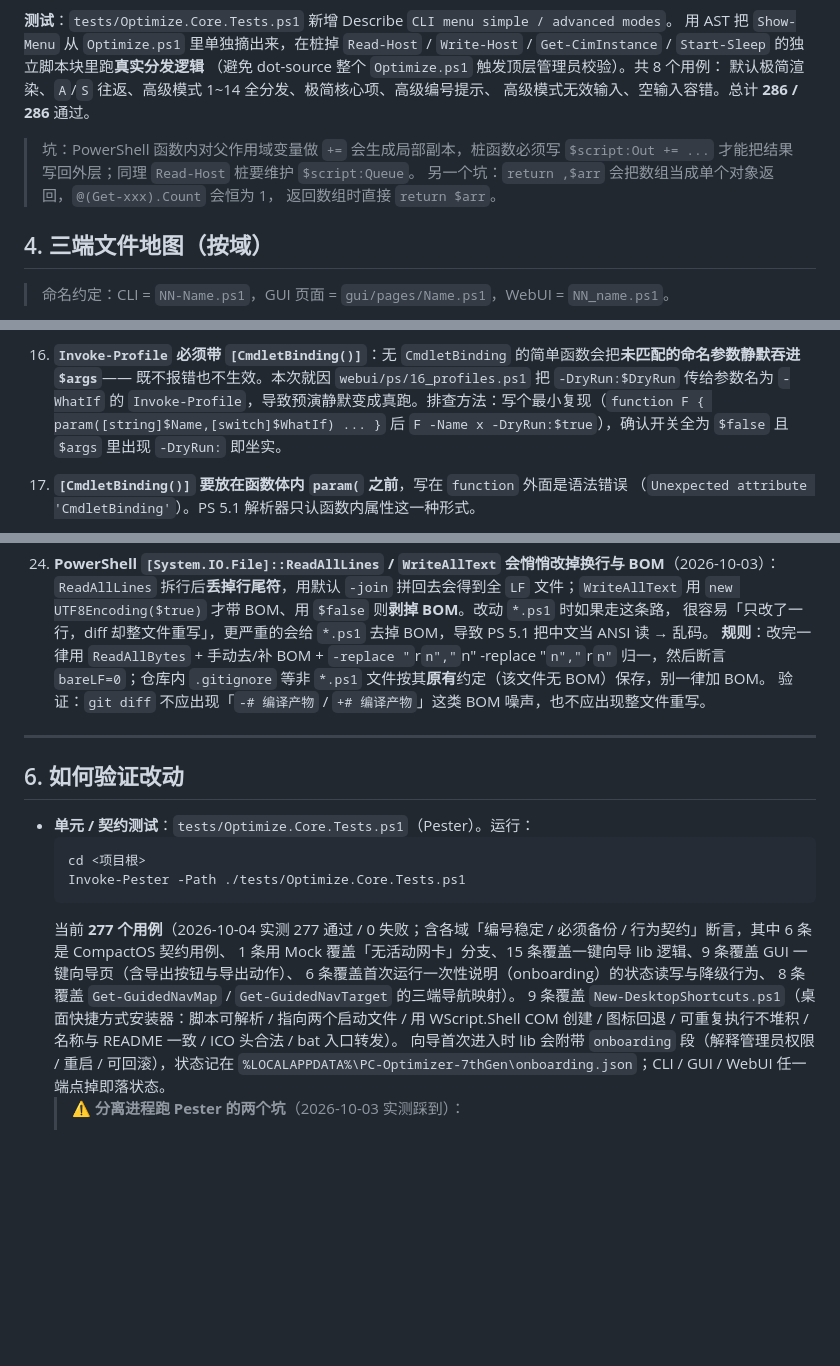
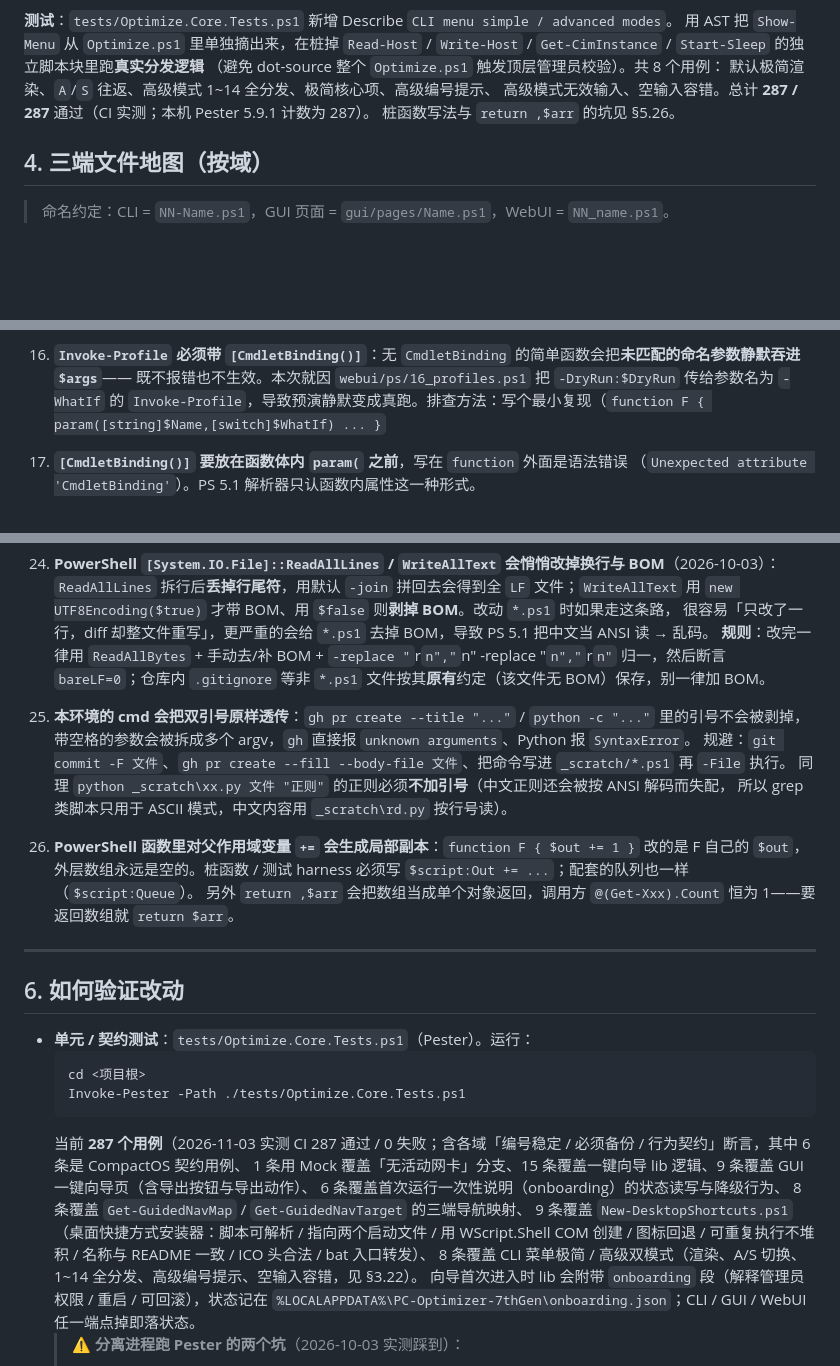
Before and after one commit to cpufreestyle/win-optimizer, a Markdown page: docs/HANDOFF.md, 3 parts joined by grey strips. Rendered like a GitHub page; blank space fills up the shorter version.

Commit message:
docs(handoff): 补本次踩到的 shell 引号与 PS 作用域坑，同步测试计数 (#49)
- §5 新增第 25 / 26 条：本环境 cmd 会把双引号原样透传（gh / python 参数被拆散），
  以及 PowerShell 函数内对父作用域变量 `+=` 会生成局部副本、`return ,$arr` 会让
  `@(Get-Xxx).Count` 恒为 1。
- §3.22 去掉重复的「坑」引用块，改为指向 §5.26。
- §6 测试计数从 277 修正为 CI 实测的 287，并把散落的断言统计合成一段完整列举。
- README 更新日志里的「286 / 286」改为「全套 287 / 287」。

纯文档改动，无代码变化。

````diff
--- a/docs/HANDOFF.md
+++ b/docs/HANDOFF.md
@@ -537,12 +537,8 @@ try/catch 里，任何一组抛异常都会走到 catch 分支，整页退回 ok
 `Get-CimInstance` / `Start-Sleep` 的独立脚本块里跑**真实分发逻辑**
 （避免 dot-source 整个 `Optimize.ps1` 触发顶层管理员校验）。共 8 个用例：
 默认极简渲染、`A`/`S` 往返、高级模式 1~14 全分发、极简核心项、高级编号提示、
-高级模式无效输入、空输入容错。总计 **286 / 286** 通过。
-
-> 坑：PowerShell 函数内对父作用域变量做 `+=` 会生成局部副本，桩函数必须写 `$script:Out += ...`
-> 才能把结果写回外层；同理 `Read-Host` 桩要维护 `$script:Queue`。
-> 另一个坑：`return ,$arr` 会把数组当成单个对象返回，`@(Get-xxx).Count` 会恒为 1，
-> 返回数组时直接 `return $arr`。
+高级模式无效输入、空输入容错。总计 **287 / 287** 通过（CI 实测；本机 Pester 5.9.1 计数为 287）。
+桩函数写法与 `return ,$arr` 的坑见 §5.26。
 
 ## 4. 三端文件地图（按域）
 
@@ -657,7 +653,7 @@ v3.10.0（667,648 字节，构建于 PR #26）。`Start.bat` 的 `[E] EXE 程序
 16. **`Invoke-Profile` 必须带 `[CmdletBinding()]`**：无 `CmdletBinding` 的简单函数会把**未匹配的命名参数静默吞进 `$args`**——
     既不报错也不生效。本次就因 `webui/ps/16_profiles.ps1` 把 `-DryRun:$DryRun` 传给参数名为 `-WhatIf` 的
     `Invoke-Profile`，导致预演静默变成真跑。排查方法：写个最小复现（`function F { param([string]$Name,[switch]$WhatIf) ... }`
-    后 `F -Name x -DryRun:$true`），确认开关全为 `$false` 且 `$args` 里出现 `-DryRun:` 即坐实。
+
 17. **`[CmdletBinding()]` 要放在函数体内 `param(` 之前**，写在 `function` 外面是语法错误
     （`Unexpected attribute 'CmdletBinding'`）。PS 5.1 解析器只认函数内属性这一种形式。
 18. **每次 exec/命令行的 PowerShell 是全新会话**：上一条命令里的 `$py`、`$code` 等变量下一条命令里取不到
@@ -698,7 +694,15 @@ v3.10.0（667,648 字节，构建于 PR #26）。`Start.bat` 的 `[E] EXE 程序
     很容易「只改了一行，diff 却整文件重写」，更严重的会给 `*.ps1` 去掉 BOM，导致 PS 5.1 把中文当 ANSI 读 → 乱码。
      **规则**：改完一律用 `ReadAllBytes` + 手动去/补 BOM + `-replace "`r`n","`n" -replace "`n","`r`n"`
     归一，然后断言 `bareLF=0`；仓库内 `.gitignore` 等非 `*.ps1` 文件按其**原有**约定（该文件无 BOM）保存，别一律加 BOM。
-    验证：`git diff` 不应出现「`-﻿# 编译产物` / `+# 编译产物`」这类 BOM 噪声，也不应出现整文件重写。
+
+25. **本环境的 cmd 会把双引号原样透传**：`gh pr create --title "..."` / `python -c "..."` 里的引号不会被剥掉，
+    带空格的参数会被拆成多个 argv，`gh` 直接报 `unknown arguments`、Python 报 `SyntaxError`。
+    规避：`git commit -F 文件`、`gh pr create --fill --body-file 文件`、把命令写进 `_scratch/*.ps1` 再 `-File` 执行。
+    同理 `python _scratch\xx.py 文件 "正则"` 的正则必须**不加引号**（中文正则还会被按 ANSI 解码而失配，
+    所以 grep 类脚本只用于 ASCII 模式，中文内容用 `_scratch\rd.py` 按行号读）。
+26. **PowerShell 函数里对父作用域变量 `+=` 会生成局部副本**：`function F { $out += 1 }` 改的是 F 自己的 `$out`，
+    外层数组永远是空的。桩函数 / 测试 harness 必须写 `$script:Out += ...`；配套的队列也一样（`$script:Queue`）。
+    另外 `return ,$arr` 会把数组当成单个对象返回，调用方 `@(Get-Xxx).Count` 恒为 1——要返回数组就 `return $arr`。
 
 ---
 
@@ -709,12 +713,13 @@ v3.10.0（667,648 字节，构建于 PR #26）。`Start.bat` 的 `[E] EXE 程序
   cd <项目根>
   Invoke-Pester -Path ./tests/Optimize.Core.Tests.ps1
   ```
-  当前 **277 个用例**（2026-10-04 实测 277 通过 / 0 失败；含各域「编号稳定 / 必须备份 / 行为契约」断言，其中 6 条是 CompactOS 契约用例、
+  当前 **287 个用例**（2026-11-03 实测 CI 287 通过 / 0 失败；含各域「编号稳定 / 必须备份 / 行为契约」断言，其中 6 条是 CompactOS 契约用例、
   1 条用 Mock 覆盖「无活动网卡」分支、15 条覆盖一键向导 lib 逻辑、9 条覆盖 GUI 一键向导页（含导出按钮与导出动作）、
   6 条覆盖首次运行一次性说明（onboarding）的状态读写与降级行为、
-  8 条覆盖 `Get-GuidedNavMap` / `Get-GuidedNavTarget` 的三端导航映射）。
+  8 条覆盖 `Get-GuidedNavMap` / `Get-GuidedNavTarget` 的三端导航映射、
   9 条覆盖 `New-DesktopShortcuts.ps1`（桌面快捷方式安装器：脚本可解析 / 指向两个启动文件 /
-  用 WScript.Shell COM 创建 / 图标回退 / 可重复执行不堆积 / 名称与 README 一致 / ICO 头合法 / bat 入口转发）。
+  用 WScript.Shell COM 创建 / 图标回退 / 可重复执行不堆积 / 名称与 README 一致 / ICO 头合法 / bat 入口转发）、
+  8 条覆盖 CLI 菜单极简 / 高级双模式（渲染、A/S 切换、1~14 全分发、高级编号提示、空输入容错，见 §3.22）。
   向导首次进入时 lib 会附带 `onboarding` 段（解释管理员权限 / 重启 / 可回滚），状态记在
   `%LOCALAPPDATA%\PC-Optimizer-7thGen\onboarding.json`；CLI / GUI / WebUI 任一端点掉即落状态。
   > ⚠️ **分离进程跑 Pester 的两个坑**（2026-10-03 实测踩到）：
````
Also changed, not shown: README.md (+1 -1 lines).
